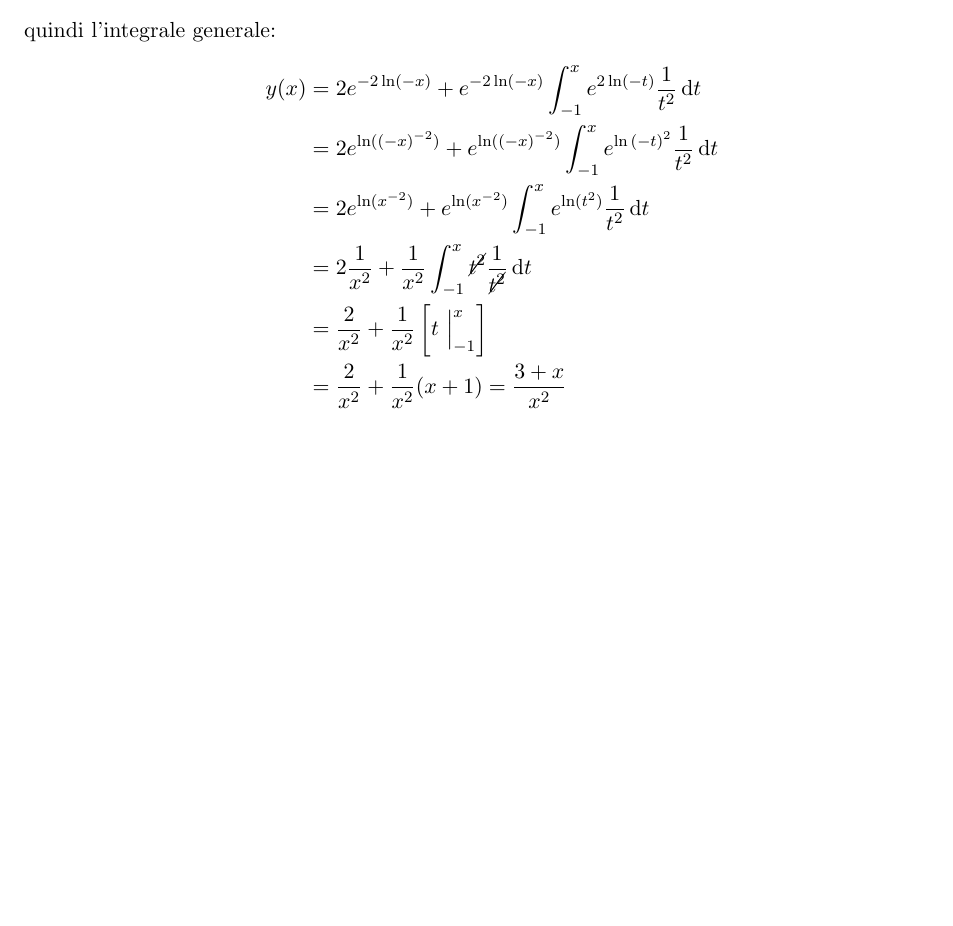
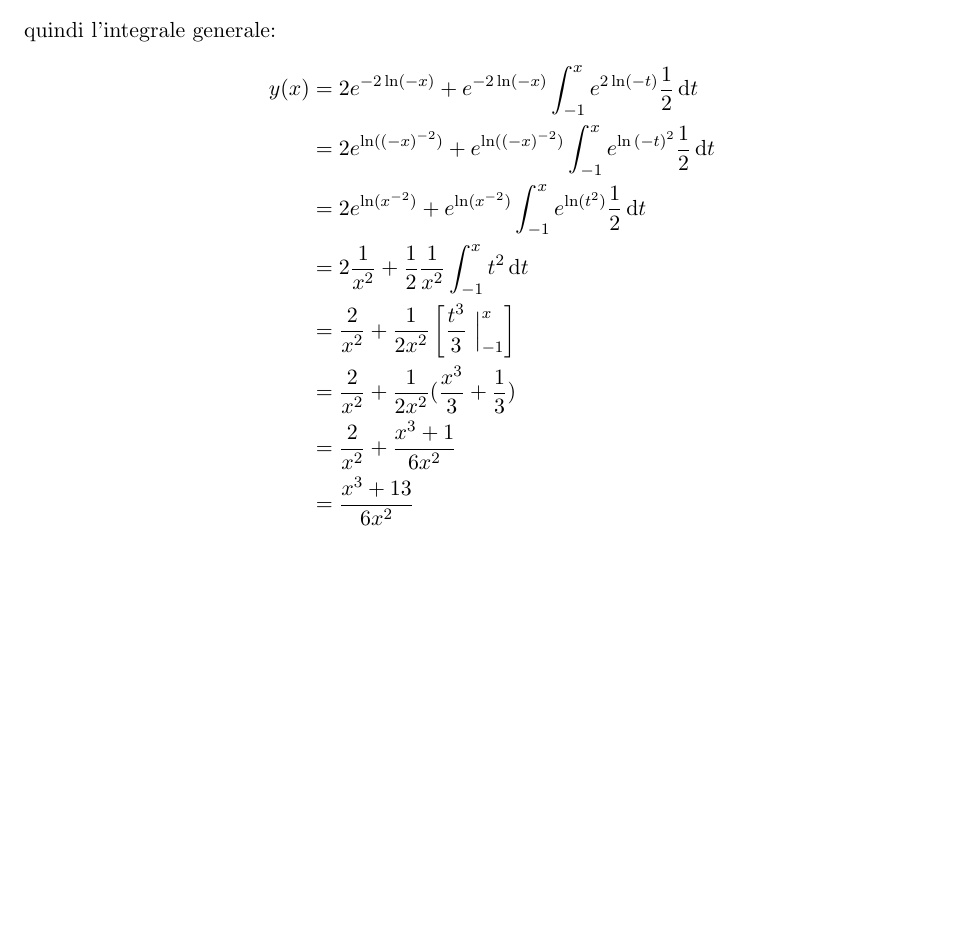
Before and after one commit to beryxz/appunti-analisi-2, a LaTeX document (appunti-analisi.tex, which reads argomenti/equazioni-differenziali/edo-lineari-1-ordine.tex): part of page 21 of 180, cut so that both start at the same text. Compiled offline with pdfLaTeX.

Commit message:
fix wrong exercise (#2)

```diff
--- a/argomenti/equazioni-differenziali/edo-lineari-1-ordine.tex
+++ b/argomenti/equazioni-differenziali/edo-lineari-1-ordine.tex
@@ -421,12 +421,14 @@ per via dell'intervallo il valore assoluto viene preso col meno:
 
 quindi l'integrale generale:
 \begin{align*}
-    y(x) & = 2e^{-2\ln(-x)}+ e^{-2\ln(-x)} \int_{{-1}}^{{x}} e^{2\ln(-t)} \frac{1}{t^{2}} \diff t                    \\
-         & = 2e^{\ln({(-x)}^{-2})} + e^{\ln({(-x)}^{-2})} \int_{{-1}}^{{x}} e^{\ln {(-t)}^2} \frac{1}{t^{2}} \diff t \\
-         & = 2e^{\ln(x^{-2})} + e^{\ln(x^{-2})} \int_{{-1}}^{{x}} e^{\ln(t^2)} \frac{1}{t^{2}} \diff t               \\
-         & = 2\frac{1}{x^{2}} + \frac{1}{x^{2}} \int_{{-1}}^{{x}} \cancel{t^2} \frac{1}{\cancel{t^2}} \diff t        \\
-         & = \frac{2}{x^{2}} + \frac{1}{x^{2}} \left[ t ~\Big|_{-1}^{x} \right]                                      \\
-         & = \frac{2}{x^{2}} + \frac{1}{x^{2}} (x+1) = \frac{3+x}{x^2}
+    y(x) & = 2e^{-2\ln(-x)}+ e^{-2\ln(-x)} \int_{{-1}}^{{x}} e^{2\ln(-t)} \frac{1}{2} \diff t                        \\
+         & = 2e^{\ln({(-x)}^{-2})} + e^{\ln({(-x)}^{-2})} \int_{{-1}}^{{x}} e^{\ln {(-t)}^2} \frac{1}{2} \diff t     \\
+         & = 2e^{\ln(x^{-2})} + e^{\ln(x^{-2})} \int_{{-1}}^{{x}} e^{\ln(t^2)} \frac{1}{2} \diff t                   \\
+         & = 2\frac{1}{x^{2}} + \frac{1}{2}\frac{1}{x^{2}} \int_{{-1}}^{{x}} t^{2} \diff t                           \\
+         & = \frac{2}{x^{2}} + \frac{1}{2x^{2}} \left[ \frac{t^3}{3} ~\Big|_{-1}^{x} \right]                         \\
+         & = \frac{2}{x^{2}} + \frac{1}{2x^{2}} (\frac{x^3}{3}+\frac{1}{3})                                          \\
+         & = \frac{2}{x^{2}} + \frac{x^3 + 1}{6x^2}                                                                  \\
+         & = \frac{x^3 + 13}{6x^2}
 \end{align*}
 
 \pagebreak
```
